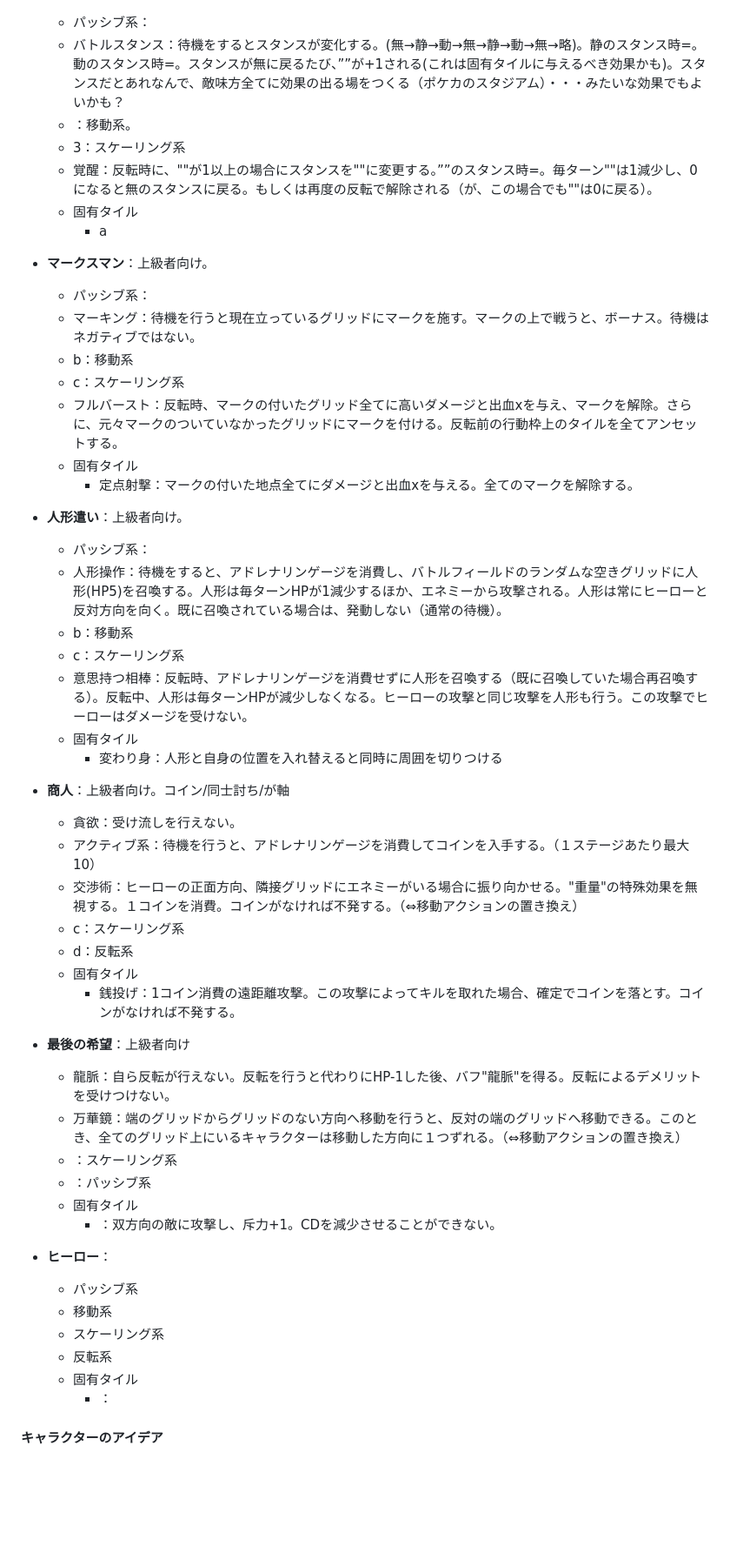
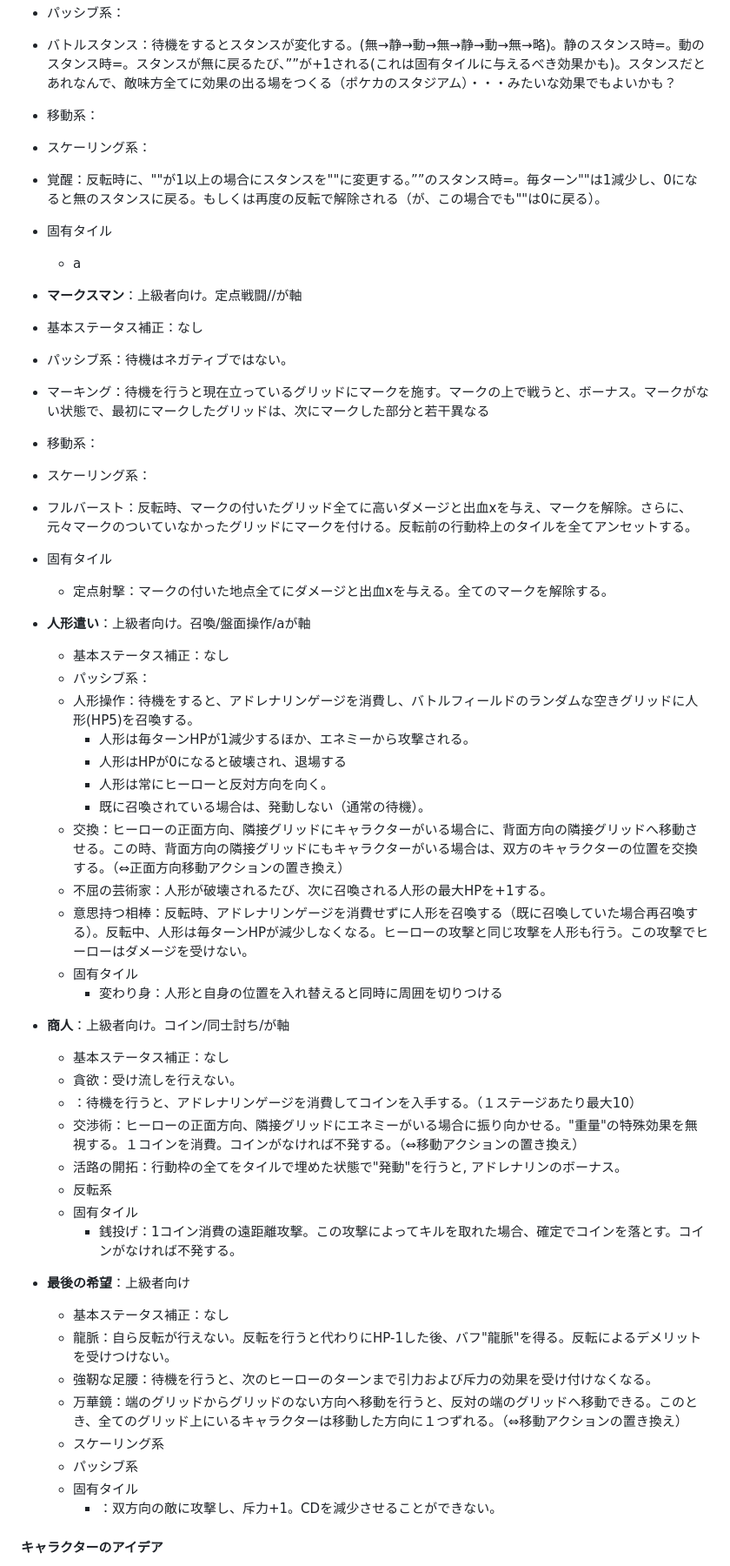
Before and after one commit to startail/MirrorWorld, a Markdown page: outline.md, the part around one of its changes. Shown at 87% size. Rendered like a GitHub page; blank space fills up the shorter version.

```diff
--- a/outline.md
+++ b/outline.md
@@ -235,54 +252,56 @@ ShogunShowdownと異なり１ヒーローにつき２つ以上の固有特性が
   - パッシブ系：
   - バトルスタンス：待機をするとスタンスが変化する。(無→静→動→無→静→動→無→略)。静のスタンス時=。動のスタンス時=。スタンスが無に戻るたび、””が+1される(これは固有タイルに与えるべき効果かも)。スタンスだとあれなんで、敵味方全てに効果の出る場をつくる（ポケカのスタジアム）・・・みたいな効果でもよいかも？
-  - ：移動系。
-  - 3：スケーリング系
+  - 移動系：
+  - スケーリング系：
   - 覚醒：反転時に、""が1以上の場合にスタンスを""に変更する。””のスタンス時=。毎ターン""は1減少し、0になると無のスタンスに戻る。もしくは再度の反転で解除される（が、この場合でも""は0に戻る）。
   - 固有タイル
     - a
 
-- **マークスマン**：上級者向け。
-  - パッシブ系：
-  - マーキング：待機を行うと現在立っているグリッドにマークを施す。マークの上で戦うと、ボーナス。待機はネガティブではない。
-  - b：移動系
-  - c：スケーリング系
+- **マークスマン**：上級者向け。定点戦闘//が軸
+ - 基本ステータス補正：なし
+  - パッシブ系：待機はネガティブではない。
+  - マーキング：待機を行うと現在立っているグリッドにマークを施す。マークの上で戦うと、ボーナス。マークがない状態で、最初にマークしたグリッドは、次にマークした部分と若干異なる
+  - 移動系：
+  - スケーリング系：
   - フルバースト：反転時、マークの付いたグリッド全てに高いダメージと出血xを与え、マークを解除。さらに、元々マークのついていなかったグリッドにマークを付ける。反転前の行動枠上のタイルを全てアンセットする。
   - 固有タイル
     - 定点射撃：マークの付いた地点全てにダメージと出血xを与える。全てのマークを解除する。
 
-
-- **人形遣い**：上級者向け。
+- **人形遣い**：上級者向け。召喚/盤面操作/aが軸
+  - 基本ステータス補正：なし
   - パッシブ系：
-  - 人形操作：待機をすると、アドレナリンゲージを消費し、バトルフィールドのランダムな空きグリッドに人形(HP5)を召喚する。人形は毎ターンHPが1減少するほか、エネミーから攻撃される。人形は常にヒーローと反対方向を向く。既に召喚されている場合は、発動しない（通常の待機）。
-  - b：移動系
-  - c：スケーリング系
+  - 人形操作：待機をすると、アドレナリンゲージを消費し、バトルフィールドのランダムな空きグリッドに人形(HP5)を召喚する。
+    - 人形は毎ターンHPが1減少するほか、エネミーから攻撃される。
+    - 人形はHPが0になると破壊され、退場する
+    - 人形は常にヒーローと反対方向を向く。
+    - 既に召喚されている場合は、発動しない（通常の待機）。
+  - 交換：ヒーローの正面方向、隣接グリッドにキャラクターがいる場合に、背面方向の隣接グリッドへ移動させる。この時、背面方向の隣接グリッドにもキャラクターがいる場合は、双方のキャラクターの位置を交換する。（⇔正面方向移動アクションの置き換え）
+  - 不屈の芸術家：人形が破壊されるたび、次に召喚される人形の最大HPを+1する。
   - 意思持つ相棒：反転時、アドレナリンゲージを消費せずに人形を召喚する（既に召喚していた場合再召喚する）。反転中、人形は毎ターンHPが減少しなくなる。ヒーローの攻撃と同じ攻撃を人形も行う。この攻撃でヒーローはダメージを受けない。
   - 固有タイル
     - 変わり身：人形と自身の位置を入れ替えると同時に周囲を切りつける
 
 - **商人**：上級者向け。コイン/同士討ち/が軸
+  - 基本ステータス補正：なし
   - 貪欲：受け流しを行えない。
-  - アクティブ系：待機を行うと、アドレナリンゲージを消費してコインを入手する。（１ステージあたり最大10）
+  - ：待機を行うと、アドレナリンゲージを消費してコインを入手する。（１ステージあたり最大10）
   - 交渉術：ヒーローの正面方向、隣接グリッドにエネミーがいる場合に振り向かせる。"重量"の特殊効果を無視する。１コインを消費。コインがなければ不発する。（⇔移動アクションの置き換え）
-  - c：スケーリング系
-  - d：反転系
+  - 活路の開拓：行動枠の全てをタイルで埋めた状態で"発動"を行うと, アドレナリンのボーナス。
+  - 反転系
   - 固有タイル
     - 銭投げ：1コイン消費の遠距離攻撃。この攻撃によってキルを取れた場合、確定でコインを落とす。コインがなければ不発する。
 
 - **最後の希望**：上級者向け
+  - 基本ステータス補正：なし
   - 龍脈：自ら反転が行えない。反転を行うと代わりにHP-1した後、バフ"龍脈"を得る。反転によるデメリットを受けつけない。
+  - 強靭な足腰：待機を行うと、次のヒーローのターンまで引力および斥力の効果を受け付けなくなる。
   - 万華鏡：端のグリッドからグリッドのない方向へ移動を行うと、反対の端のグリッドへ移動できる。このとき、全てのグリッド上にいるキャラクターは移動した方向に１つずれる。（⇔移動アクションの置き換え）
-  - ：スケーリング系
-  - ：パッシブ系
+  - スケーリング系
+  - パッシブ系
   - 固有タイル
     - ：双方向の敵に攻撃し、斥力+1。CDを減少させることができない。
 
-- **ヒーロー**：
-  - パッシブ系
-  - 移動系
-  - スケーリング系
-  - 反転系
-  - 固有タイル
-    - ：
+
 
 
 #### キャラクターのアイデア
```
Also changed, not shown: other parts of outline.md (+48 -29 lines).
